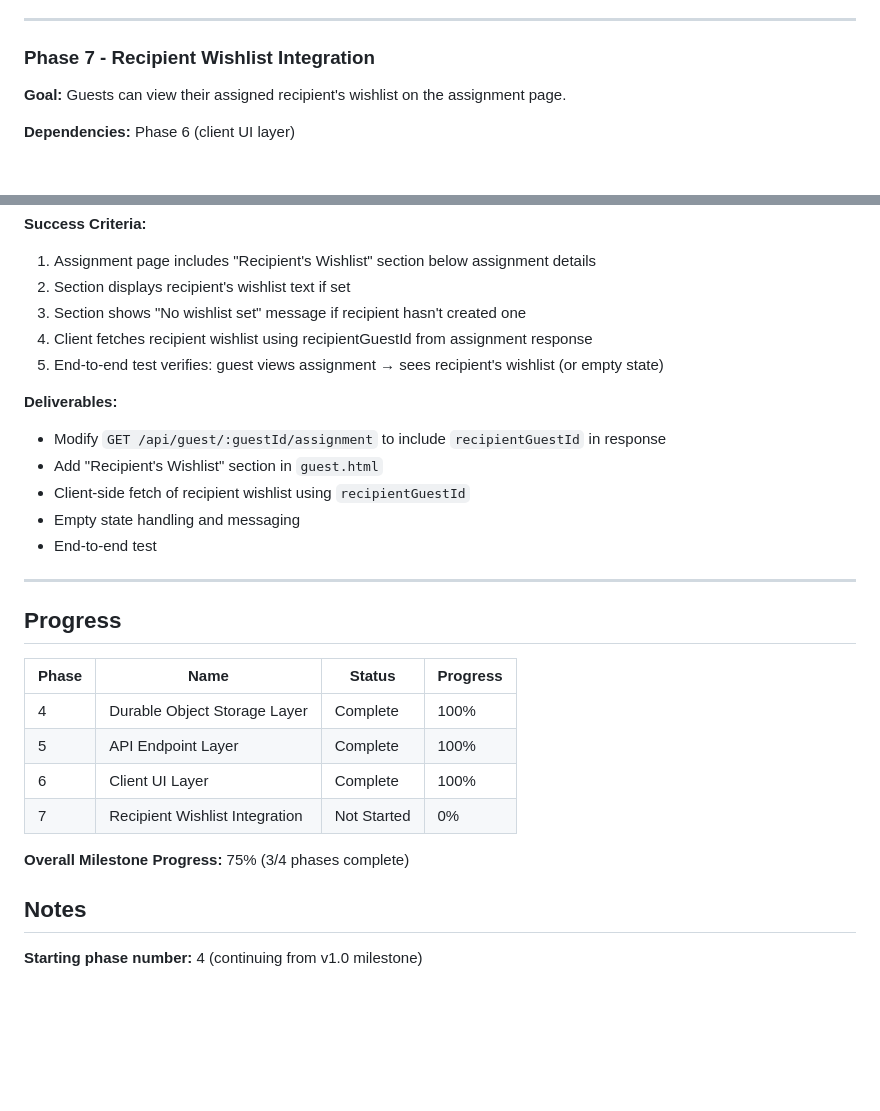
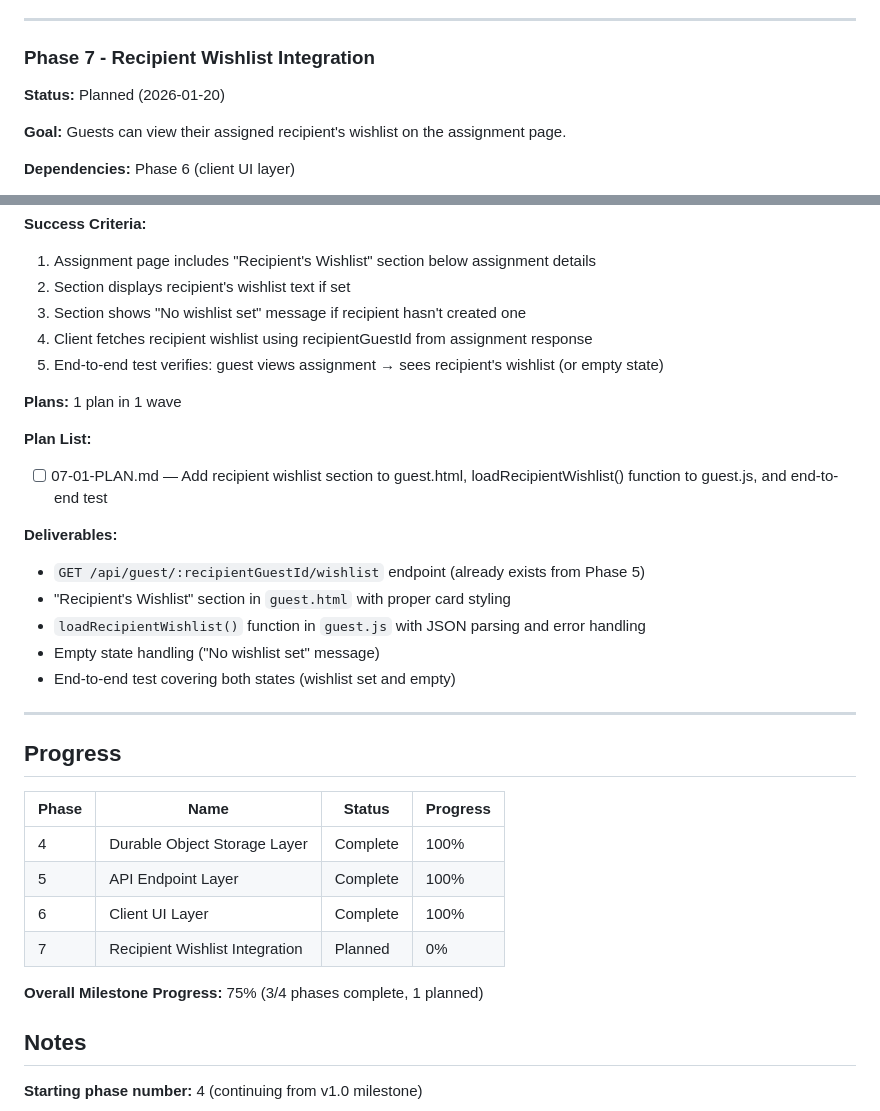
Before and after one commit to zarguell/secret-santa, a Markdown page: .planning/ROADMAP.md, 2 parts joined by grey strips. Rendered like a GitHub page; blank space fills up the shorter version.

Commit message:
docs(07): create phase plan
Phase 07: Recipient Wishlist Integration
- 1 plan in 1 wave
- 1 autonomous (with checkpoint)
- Ready for execution

```diff
--- a/.planning/ROADMAP.md
+++ b/.planning/ROADMAP.md
@@ -121,6 +121,8 @@ Phases follow architectural dependencies: storage foundation first, then API exp
 
 ### Phase 7 - Recipient Wishlist Integration
 
+**Status:** Planned (2026-01-20)
+
 **Goal:** Guests can view their assigned recipient's wishlist on the assignment page.
 
 **Dependencies:** Phase 6 (client UI layer)
@@ -136,12 +138,17 @@ Phases follow architectural dependencies: storage foundation first, then API exp
 4. Client fetches recipient wishlist using recipientGuestId from assignment response
 5. End-to-end test verifies: guest views assignment → sees recipient's wishlist (or empty state)
 
+**Plans:** 1 plan in 1 wave
+
+**Plan List:**
+- [ ] 07-01-PLAN.md — Add recipient wishlist section to guest.html, loadRecipientWishlist() function to guest.js, and end-to-end test
+
 **Deliverables:**
-- Modify `GET /api/guest/:guestId/assignment` to include `recipientGuestId` in response
-- Add "Recipient's Wishlist" section in `guest.html`
-- Client-side fetch of recipient wishlist using `recipientGuestId`
-- Empty state handling and messaging
-- End-to-end test
+- `GET /api/guest/:recipientGuestId/wishlist` endpoint (already exists from Phase 5)
+- "Recipient's Wishlist" section in `guest.html` with proper card styling
+- `loadRecipientWishlist()` function in `guest.js` with JSON parsing and error handling
+- Empty state handling ("No wishlist set" message)
+- End-to-end test covering both states (wishlist set and empty)
 
 ---
 
@@ -152,9 +159,9 @@ Phases follow architectural dependencies: storage foundation first, then API exp
 | 4 | Durable Object Storage Layer | Complete | 100% |
 | 5 | API Endpoint Layer | Complete | 100% |
 | 6 | Client UI Layer | Complete | 100% |
-| 7 | Recipient Wishlist Integration | Not Started | 0% |
+| 7 | Recipient Wishlist Integration | Planned | 0% |
 
-**Overall Milestone Progress:** 75% (3/4 phases complete)
+**Overall Milestone Progress:** 75% (3/4 phases complete, 1 planned)
 
 ## Notes
 
```
Also changed, not shown: 1 other file.
